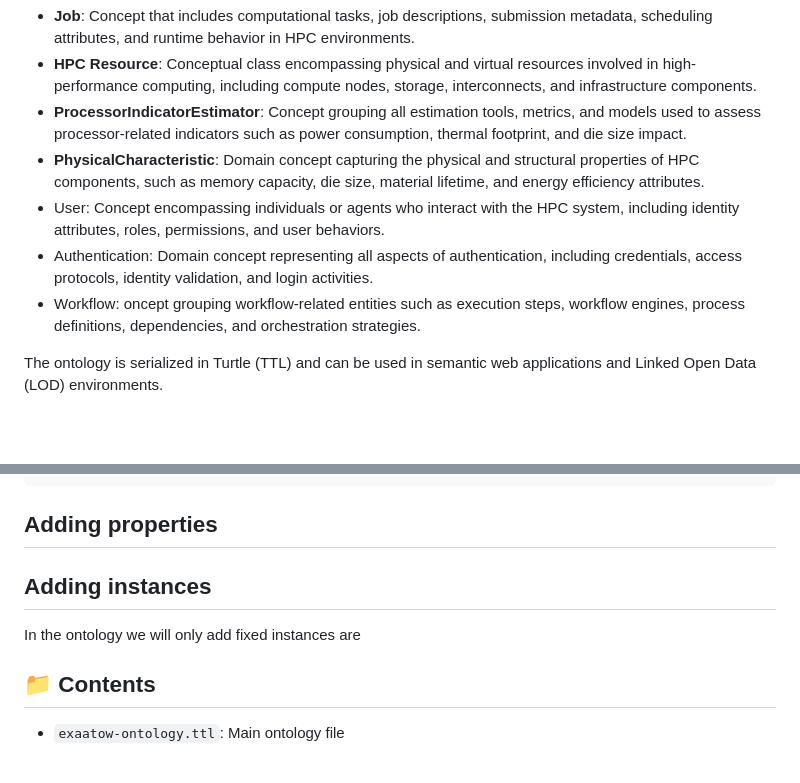
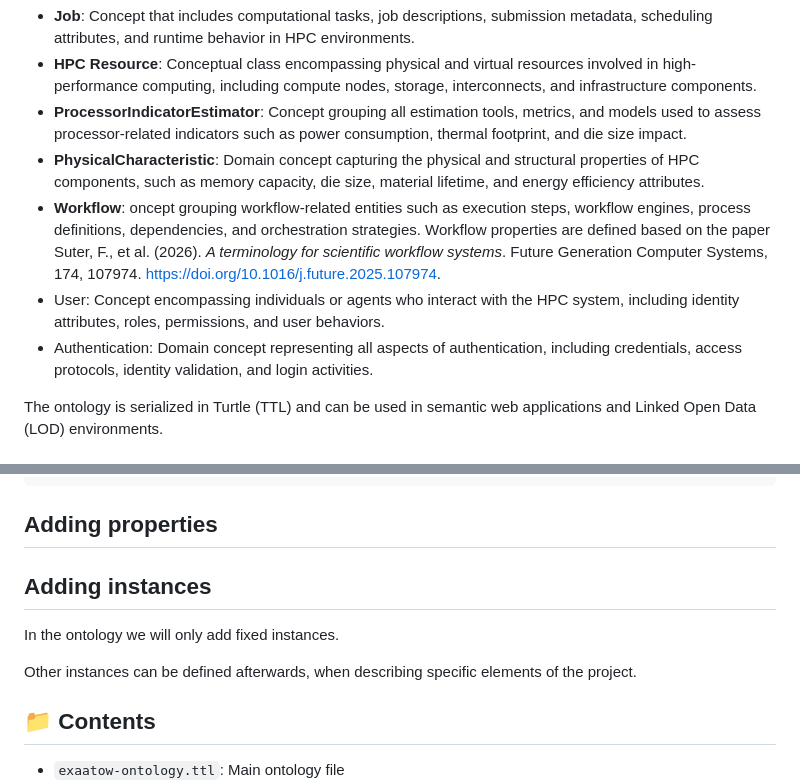
Before and after one commit to logistica-dev/exa-atow-ontologies, a Markdown page: README.md, 2 parts joined by grey strips. Rendered like a GitHub page; blank space fills up the shorter version.

````diff
--- a/README.md
+++ b/README.md
@@ -17,9 +17,10 @@ Main entities under the ontology (list to be discuss) :
 - **HPC Resource**: Conceptual class encompassing physical and virtual resources involved in high-performance computing, including compute nodes, storage, interconnects, and infrastructure components.
 - **ProcessorIndicatorEstimator**: Concept grouping all estimation tools, metrics, and models used to assess processor-related indicators such as power consumption, thermal footprint, and die size impact.
 - **PhysicalCharacteristic**: Domain concept capturing the physical and structural properties of HPC components, such as memory capacity, die size, material lifetime, and energy efficiency attributes.
+- **Workflow**: oncept grouping workflow-related entities such as execution steps, workflow engines, process definitions, dependencies, and orchestration strategies. Workflow properties are defined based on the paper Suter, F., et al. (2026). *A terminology for scientific workflow systems*. Future Generation Computer Systems, 174, 107974. https://doi.org/10.1016/j.future.2025.107974.
 - User: Concept encompassing individuals or agents who interact with the HPC system, including identity attributes, roles, permissions, and user behaviors.
 - Authentication: Domain concept representing all aspects of authentication, including credentials, access protocols, identity validation, and login activities.
-- Workflow: oncept grouping workflow-related entities such as execution steps, workflow engines, process definitions, dependencies, and orchestration strategies.
+
 
 The ontology is serialized in Turtle (TTL) and can be used in semantic web applications and Linked Open Data (LOD) environments.
 
@@ -48,8 +49,14 @@ example of entry (if entry is in the correct json file, then no need to add the
 ```
 ## Adding properties
 
+
+
 ## Adding instances
-In the ontology we will only add fixed instances are
+In the ontology we will only add fixed instances.
+
+Other instances can be defined afterwards, when describing specific elements of the project.
+
+
 
 ## 📁 Contents
 
````
